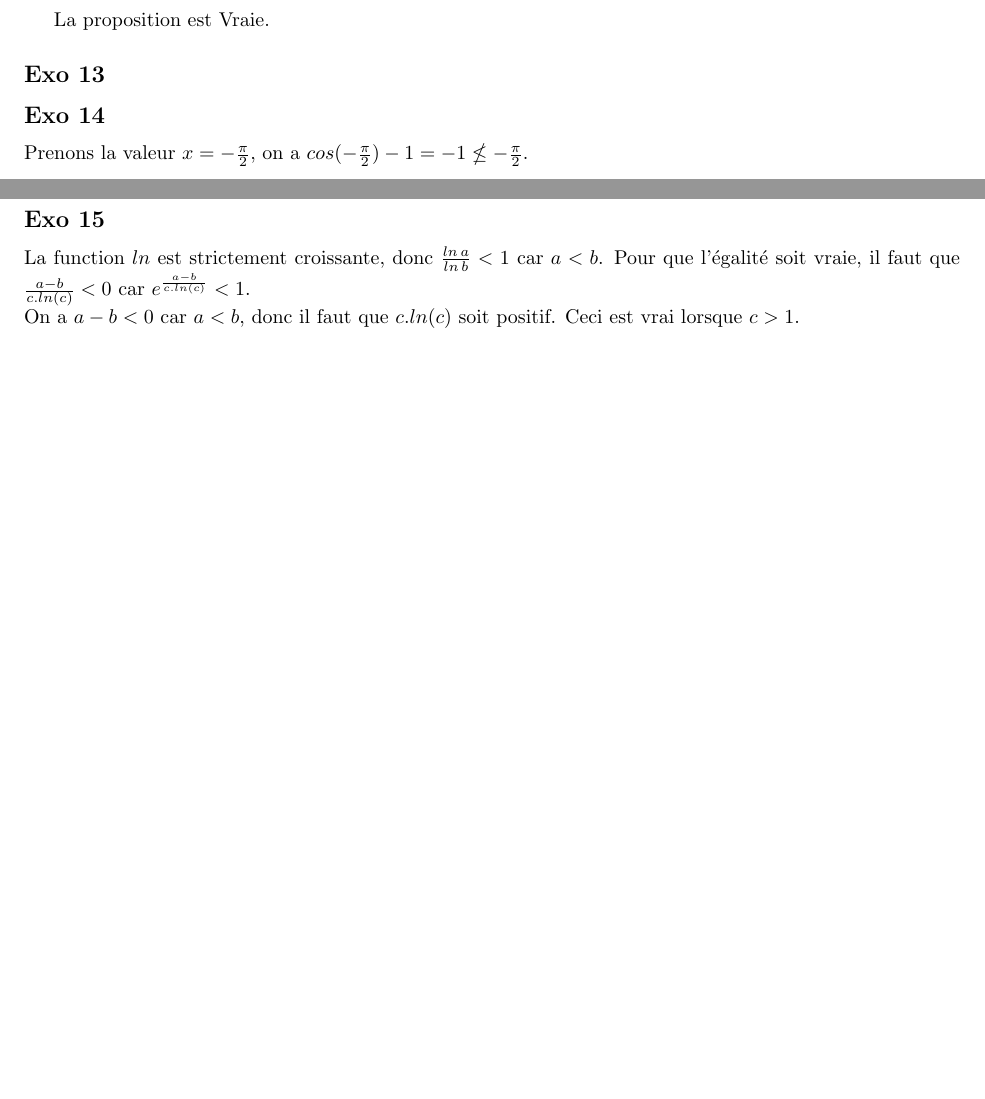
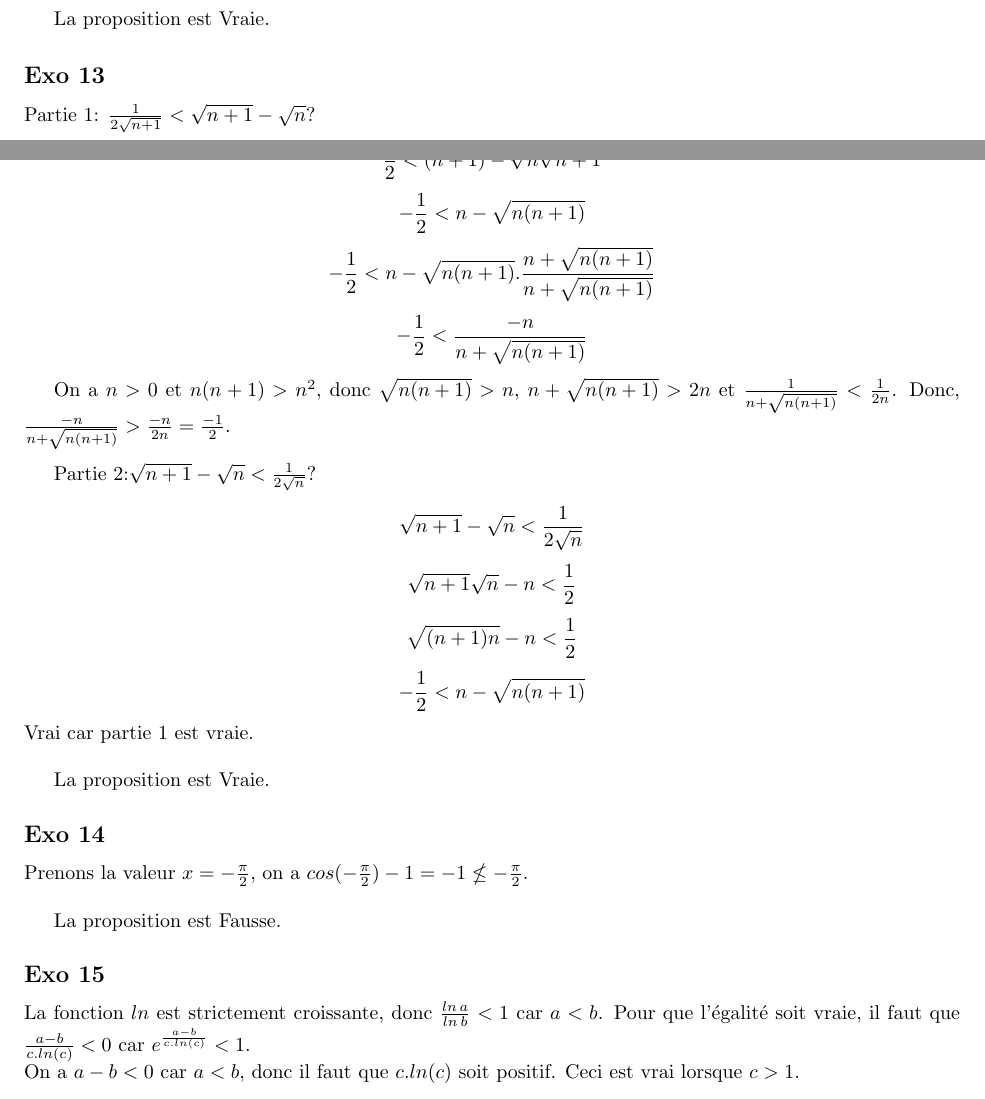
Before and after one commit to PAYRAULT/MPI, a LaTeX book (Math_101/Exam/exam3_sol.tex): two parts of pages 4 and 5 of 5 before the commit and two parts of pages 4 and 5 of 6 after it, joined at a grey line, cut so that both start at the same text, the shorter picture padded with empty space. Compiled offline with pdfLaTeX.

Commit message:
Math101, Exam3, Q13 but one is wrong

```diff
--- a/Math_101/Exam/exam3_sol.tex
+++ b/Math_101/Exam/exam3_sol.tex
@@ -299,7 +299,24 @@ On a $x,y \in [-1,1]$, donc $x^m,y^m \in [-1,1]$ et $x^m.y^m \in [-1,1]$. Donc $
 La proposition est Vraie.
 
 \subsection*{Exo 13}
+Partie 1: $\frac{1}{2\sqrt{n+1}} < \sqrt{n+1}-\sqrt{n}$?\\
+$$\frac{1}{2\sqrt{n+1}} < \sqrt{n+1}-\sqrt{n}$$
+$$\frac{1}{2} < (n+1)-\sqrt{n}\sqrt{n+1}$$
+$$-\frac{1}{2} < n-\sqrt{n(n+1)}$$
+$$-\frac{1}{2} < n-\sqrt{n(n+1)}.\frac{n+\sqrt{n(n+1)}}{n+\sqrt{n(n+1)}}$$
+$$-\frac{1}{2} < \frac{-n}{n+\sqrt{n(n+1)}}$$
 
+On a $n>0$ et $n(n+1)>n^2$, donc $\sqrt{n(n+1)}>n$, $n+\sqrt{n(n+1)}>2n$ et $\frac{1}{n+\sqrt{n(n+1)}}<\frac{1}{2n}$. Donc, $\frac{-n}{n+\sqrt{n(n+1)}}>\frac{-n}{2n}=\frac{-1}{2}$.\\
+
+
+Partie 2:$\sqrt{n+1}-\sqrt{n} < \frac{1}{2\sqrt{n}}$?\\
+$$\sqrt{n+1}-\sqrt{n} < \frac{1}{2\sqrt{n}}$$
+$$\sqrt{n+1}\sqrt{n} -n < \frac{1}{2}$$
+$$\sqrt{(n+1)n} -n < \frac{1}{2}$$
+$$-\frac{1}{2} < n-\sqrt{n(n+1)}$$
+Vrai car partie 1 est vraie.\\
+
+La proposition est Vraie.
 
 \subsection*{Exo 14}
 Prenons la valeur $x = -\frac{\pi}{2}$, on a $cos(-\frac{\pi}{2})-1 = -1 \nleq -\frac{\pi}{2}$.\\
@@ -309,7 +326,7 @@ La proposition est Fausse.
 
 
 \subsection*{Exo 15}
-La function $ln$ est strictement croissante, donc $\frac{ln\,a}{ln\,b} < 1$ car $a<b$. Pour que l'\'egalit\'e soit vraie, il faut que $\frac{a-b}{c.ln(c)} < 0$ car $e^{\frac{a-b}{c.ln(c)}} < 1$.\\
+La fonction $ln$ est strictement croissante, donc $\frac{ln\,a}{ln\,b} < 1$ car $a<b$. Pour que l'\'egalit\'e soit vraie, il faut que $\frac{a-b}{c.ln(c)} < 0$ car $e^{\frac{a-b}{c.ln(c)}} < 1$.\\
 On a $a-b < 0$ car $a<b$, donc il faut que $c.ln(c)$ soit positif. Ceci est vrai lorsque $c > 1$.\\
 
 
```
Also changed, not shown: Math_101/Exam/exam3_sol.pdf.
